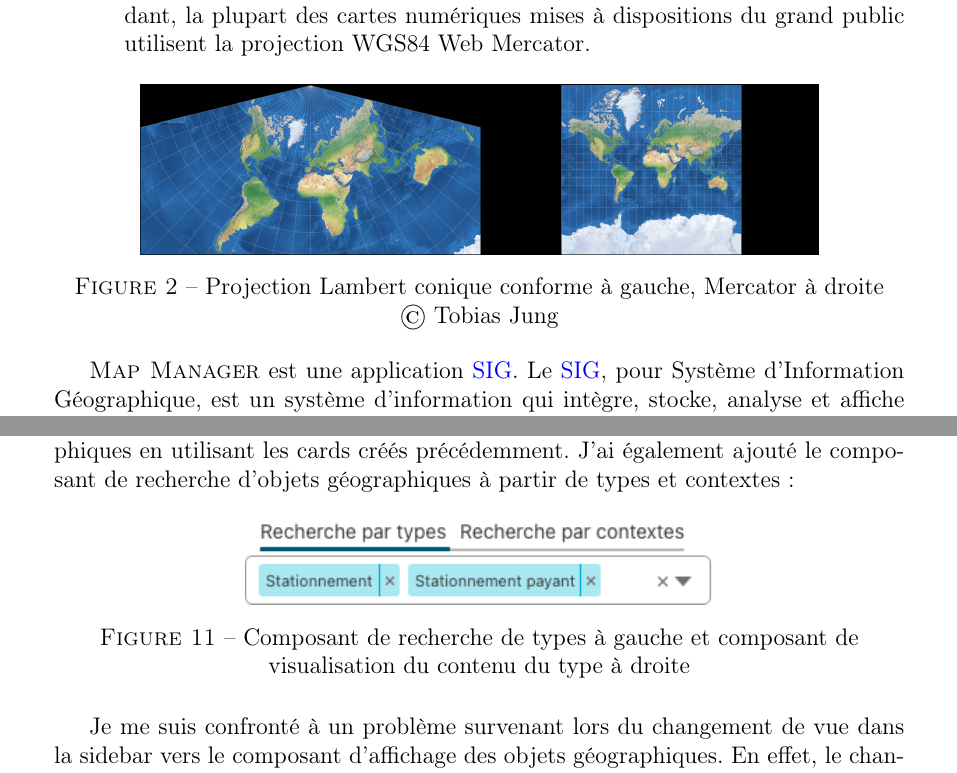
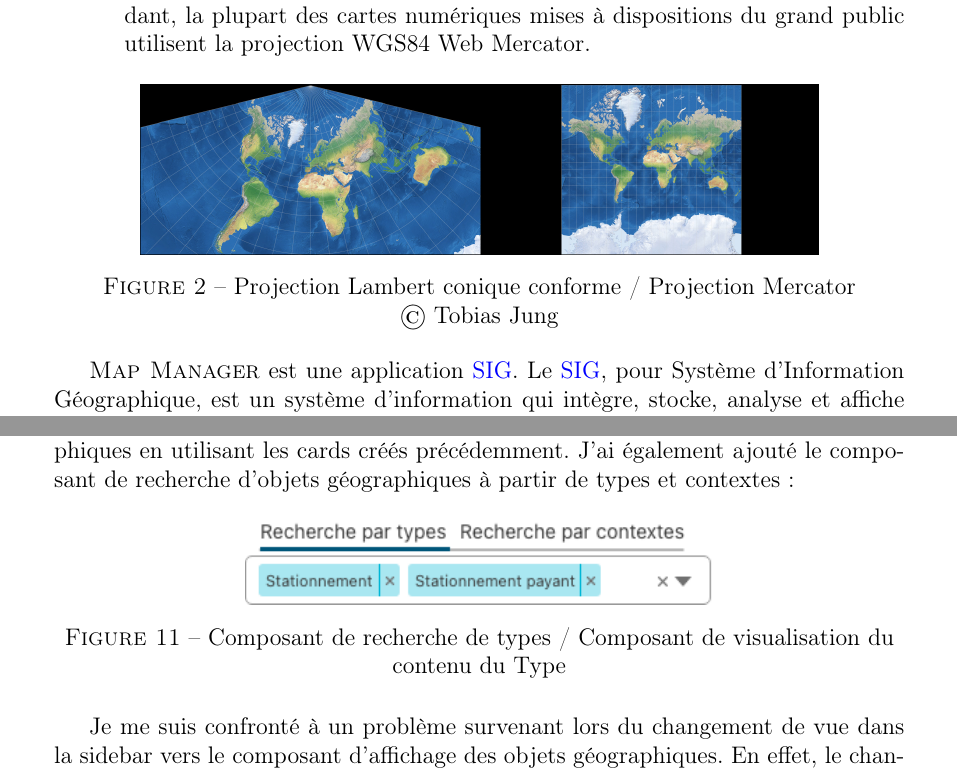
Before and after one commit to robinrullo/rapport-2022-logitud, a LaTeX document (main.tex): two parts of pages 8 and 15 of 30 before the commit and two parts of pages 7 and 14 of 29 after it, joined at a grey line, cut so that both start at the same text. Compiled offline with pdfLaTeX.

Commit message:
fix mise en page

```diff
--- a/main.tex
+++ b/main.tex
@@ -227,7 +227,7 @@ est nécessaire d'utiliser un système de position comprenant:
 \end{description}
 
 \insererfigure{figures/lambertCC_mercator84_merged.png}{3cm}{
-  Projection Lambert conique conforme à gauche, Mercator à droite\\
+  Projection Lambert conique conforme / Projection Mercator\\
   \copyright{} Tobias Jung
 }{Exemple de projections}
 
@@ -466,9 +467,9 @@ J'ai poursuivi par l'implémentation du composant d'affichage des objets
 géographiques en utilisant les cards créés précédemment. J'ai également ajouté
 le composant de recherche d'objets géographiques à partir de types et
 contextes: \insererfigure{figures/proto_type-select.png}{1.5cm}{Composant de
-  recherche de types à gauche et composant de visualisation du contenu du type à
-  droite}{Capture d'écran Composant de recherche de types à gauche et composant
-  de visualisation du contenu du type à droite}
+  recherche de types / Composant de visualisation du contenu du Type}{Capture
+  d'écran Composant de recherche de types à gauche et composant de visualisation
+  du contenu du type à droite}
 
 Je me suis confronté à un problème survenant lors du changement de vue dans la
 sidebar vers le composant d'affichage des objets géographiques. En effet, le
```
Also changed, not shown: Makefile (added), main.tex (7 more changed lines).
